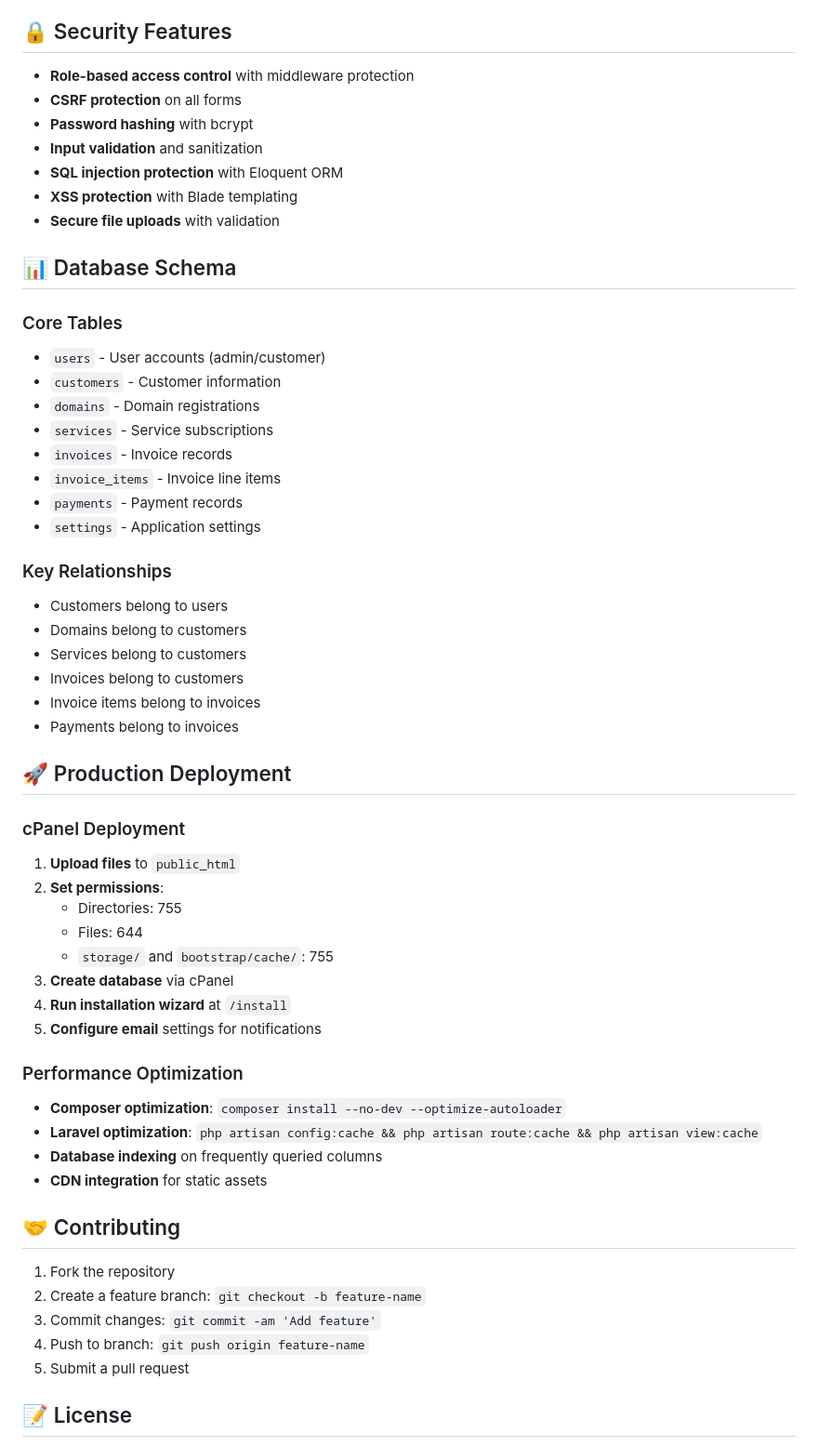
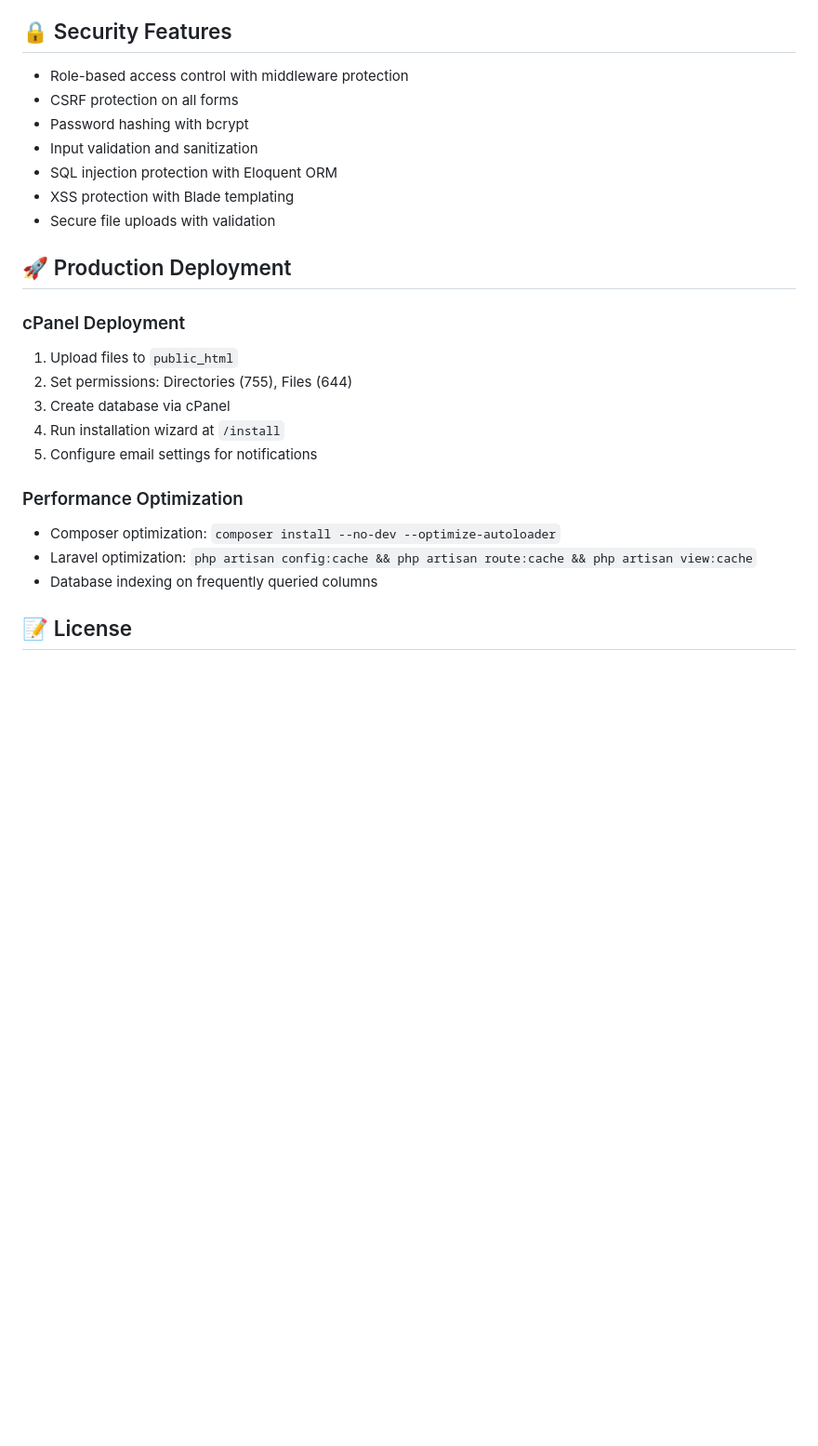
Before and after one commit to davidrukahu/simple-customer-portal, a Markdown page: README.md, the part around one of its changes. Shown at 93% size. Drawn GitHub-style; blank space fills up the shorter version.

```diff
--- a/README.md
+++ b/README.md
@@ -202,61 +91,27 @@ Configure your business information through the admin panel:
 
 ## 🔒 Security Features
 
-- **Role-based access control** with middleware protection
-- **CSRF protection** on all forms
-- **Password hashing** with bcrypt
-- **Input validation** and sanitization
-- **SQL injection protection** with Eloquent ORM
-- **XSS protection** with Blade templating
-- **Secure file uploads** with validation
-
-## 📊 Database Schema
-
-### Core Tables
-- `users` - User accounts (admin/customer)
-- `customers` - Customer information
-- `domains` - Domain registrations
-- `services` - Service subscriptions
-- `invoices` - Invoice records
-- `invoice_items` - Invoice line items
-- `payments` - Payment records
-- `settings` - Application settings
-
-### Key Relationships
-- Customers belong to users
-- Domains belong to customers
-- Services belong to customers
-- Invoices belong to customers
-- Invoice items belong to invoices
-- Payments belong to invoices
+- Role-based access control with middleware protection
+- CSRF protection on all forms
+- Password hashing with bcrypt
+- Input validation and sanitization
+- SQL injection protection with Eloquent ORM
+- XSS protection with Blade templating
+- Secure file uploads with validation
 
 ## 🚀 Production Deployment
 
 ### cPanel Deployment
-
-1. **Upload files** to `public_html`
-2. **Set permissions**:
-   - Directories: 755
-   - Files: 644
-   - `storage/` and `bootstrap/cache/`: 755
-3. **Create database** via cPanel
-4. **Run installation wizard** at `/install`
-5. **Configure email** settings for notifications
+1. Upload files to `public_html`
+2. Set permissions: Directories (755), Files (644)
+3. Create database via cPanel
+4. Run installation wizard at `/install`
+5. Configure email settings for notifications
 
 ### Performance Optimization
-
-- **Composer optimization**: `composer install --no-dev --optimize-autoloader`
-- **Laravel optimization**: `php artisan config:cache && php artisan route:cache && php artisan view:cache`
-- **Database indexing** on frequently queried columns
-- **CDN integration** for static assets
-
-## 🤝 Contributing
-
-1. Fork the repository
-2. Create a feature branch: `git checkout -b feature-name`
-3. Commit changes: `git commit -am 'Add feature'`
-4. Push to branch: `git push origin feature-name`
-5. Submit a pull request
+- Composer optimization: `composer install --no-dev --optimize-autoloader`
+- Laravel optimization: `php artisan config:cache && php artisan route:cache && php artisan view:cache`
+- Database indexing on frequently queried columns
 
 ## 📝 License
 
```
Also changed, not shown: other parts of README.md (+46 -171 lines).
